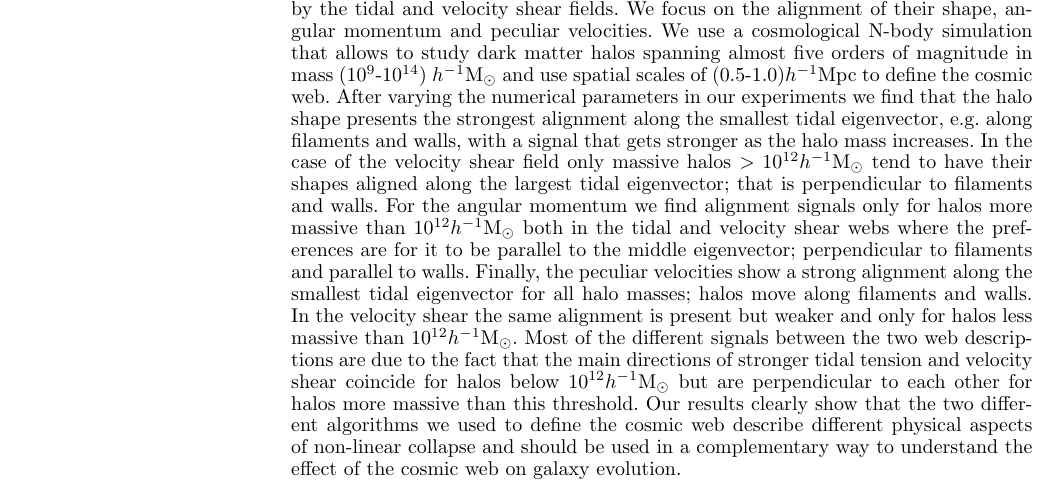
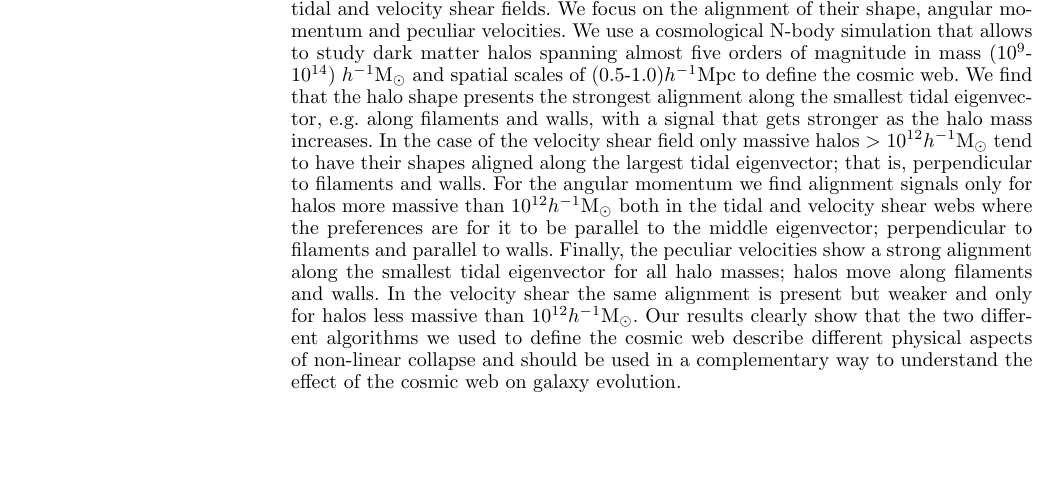
Before and after one commit to forero/Vweb-Tweb, a LaTeX paper (paper/main.tex): part of page 1 of 14, cut so that both start at the same text, the shorter picture padded with empty space. Compiled offline with pdfLaTeX; a LaTeX package or settings file that is missing is left out.

Commit message:
reduced abstract length

```diff
--- a/paper/main.tex
+++ b/paper/main.tex
@@ -85,20 +85,18 @@ $^{4}$Max Planck Institut f\"ur Astrophysik, Postfach 1317, D-85741, Garching, G
 \maketitle
 
 \begin{abstract}
-
 We study the alignment of dark matter halos with the cosmic web
 characterized by the tidal and velocity shear fields. We focus on the
 alignment of their shape, angular momentum and peculiar velocities. We
 use a cosmological N-body simulation that allows to study dark matter
 halos spanning almost five orders of magnitude in mass
-($10^{9}$-$10^{14}$) \hMsun and use spatial scales of
-$(0.5$-$1.0)$\hMpc to define the cosmic web. After varying the
-numerical parameters in our experiments we find that the halo shape
+($10^{9}$-$10^{14}$) \hMsun and spatial scales of
+$(0.5$-$1.0)$\hMpc to define the cosmic web. We find that the halo shape
 presents the strongest alignment along the smallest tidal eigenvector,
 e.g. along filaments and walls, with a signal that gets stronger as
 the halo mass increases. In the case of the velocity shear field only
 massive halos $>10^{12}$\hMsun tend to have their shapes aligned along
-the largest tidal eigenvector; that is perpendicular to filaments and
+the largest tidal eigenvector; that is, perpendicular to filaments and
 walls. For the angular momentum we find alignment signals only for
 halos more massive than $10^{12}$\hMsun both in the tidal and velocity
 shear webs where the preferences are for it to be parallel to the
@@ -106,15 +104,11 @@ middle eigenvector; perpendicular to filaments and parallel to
 walls. Finally, the peculiar velocities show a strong alignment along
 the smallest tidal eigenvector for all halo masses; halos move along filaments
 and walls. In the velocity shear the same alignment is present but
-weaker and only for halos less massive than $10^{12}\hMsun$. Most of
-the different signals between the two web descriptions are due to the
-fact that the main directions of stronger tidal tension and velocity
-shear coincide for halos below $10^{12}$\hMsun but are perpendicular
-to each other for halos more massive than this threshold.  Our results
-clearly show that the two different algorithms we used to define the
-cosmic web describe different physical aspects of non-linear collapse
-and should be used in a complementary way to understand the effect of
-the cosmic web on galaxy evolution.
+weaker and only for halos less massive than $10^{12}\hMsun$. Our
+results clearly show that the two different algorithms we used to
+define the cosmic web describe different physical aspects of
+non-linear collapse and should be used in a complementary way to
+understand the effect of the cosmic web on galaxy evolution.
 \end{abstract}
 \begin{keywords}
 methods: numerical, galaxies: haloes, cosmology: theory, dark
```
Also changed, not shown: paper/main.pdf, paper/main_diff.pdf.
